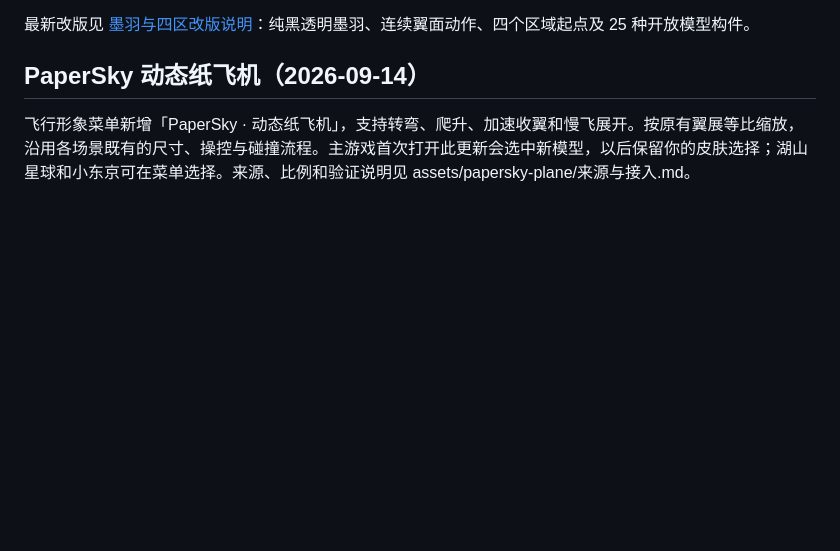
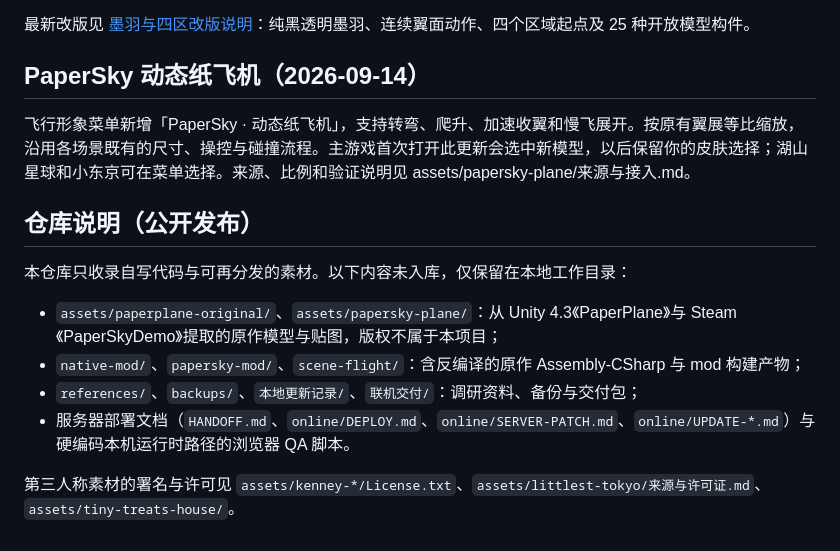
Before and after one commit to qalbwd24/paper-sky, a Markdown page: README.md, the part around the change. Rendered like a GitHub page; blank space fills up the shorter version.

Commit message:
docs: note which third-party assets stay out of the public repo

```diff
--- a/README.md
+++ b/README.md
@@ -108,3 +108,15 @@ Three.js 0.160.1 随项目提供，许可证见 `vendor/THREE-LICENSE.txt`。所
 ## PaperSky 动态纸飞机（2026-09-14）
 
 飞行形象菜单新增「PaperSky · 动态纸飞机」，支持转弯、爬升、加速收翼和慢飞展开。按原有翼展等比缩放，沿用各场景既有的尺寸、操控与碰撞流程。主游戏首次打开此更新会选中新模型，以后保留你的皮肤选择；湖山星球和小东京可在菜单选择。来源、比例和验证说明见 assets/papersky-plane/来源与接入.md。
+
+
+## 仓库说明（公开发布）
+
+本仓库只收录自写代码与可再分发的素材。以下内容未入库，仅保留在本地工作目录：
+
+- `assets/paperplane-original/`、`assets/papersky-plane/`：从 Unity 4.3《PaperPlane》与 Steam《PaperSkyDemo》提取的原作模型与贴图，版权不属于本项目；
+- `native-mod/`、`papersky-mod/`、`scene-flight/`：含反编译的原作 Assembly-CSharp 与 mod 构建产物；
+- `references/`、`backups/`、`本地更新记录/`、`联机交付/`：调研资料、备份与交付包；
+- 服务器部署文档（`HANDOFF.md`、`online/DEPLOY.md`、`online/SERVER-PATCH.md`、`online/UPDATE-*.md`）与硬编码本机运行时路径的浏览器 QA 脚本。
+
+第三人称素材的署名与许可见 `assets/kenney-*/License.txt`、`assets/littlest-tokyo/来源与许可证.md`、`assets/tiny-treats-house/`。
```
